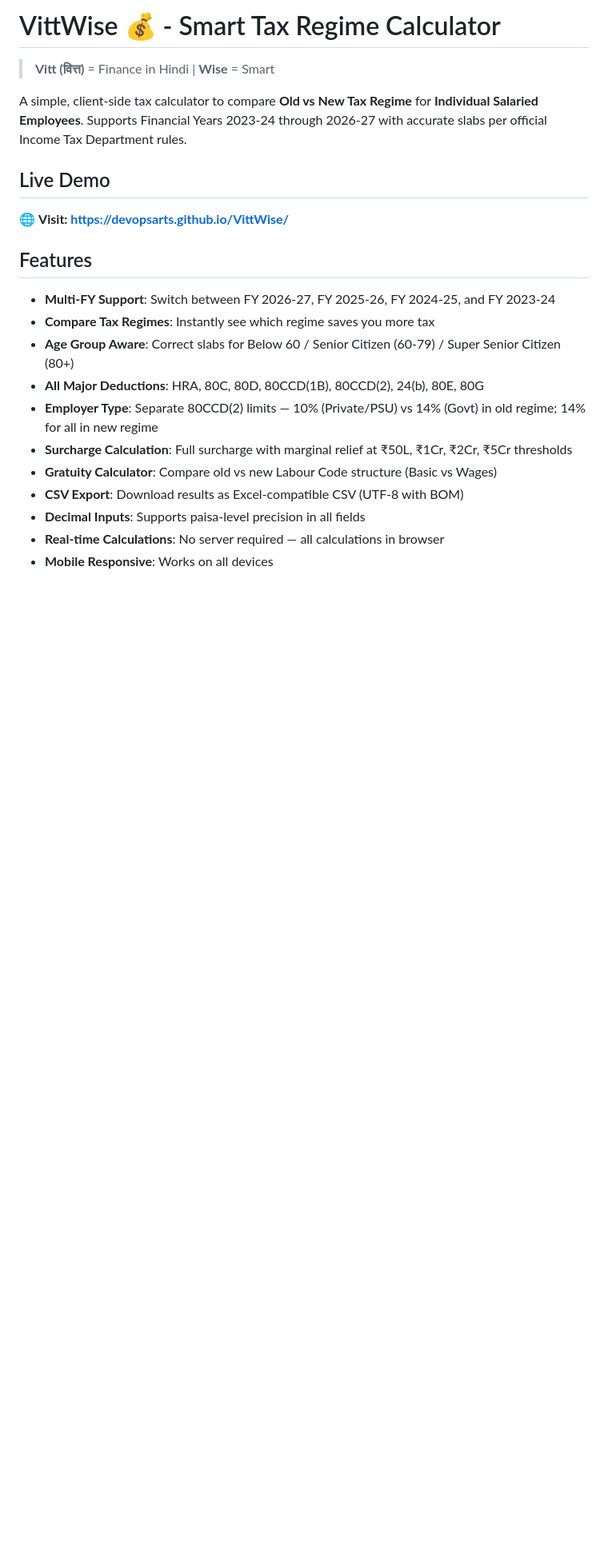
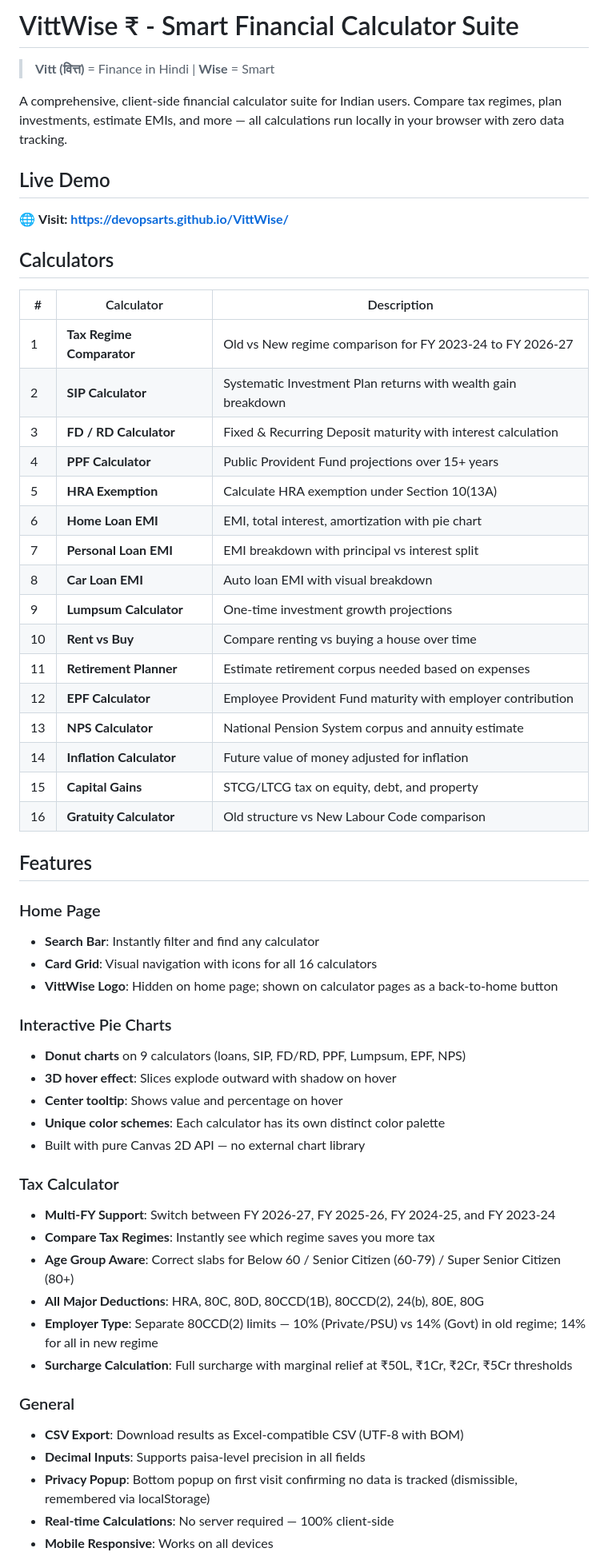
Before and after one commit to DevOpsArts/VittWise, a Markdown page: README.md, the part around one of its changes. Shown at 80% size. Drawn GitHub-style; blank space fills up the shorter version.

Commit message:
Update README with all 16 calculators, pie charts, and home page docs

```diff
--- a/README.md
+++ b/README.md
@@ -1,23 +1,59 @@
-# VittWise 💰 - Smart Tax Regime Calculator
+# VittWise ₹ - Smart Financial Calculator Suite
 
 > **Vitt (वित्त)** = Finance in Hindi | **Wise** = Smart
 
-A simple, client-side tax calculator to compare **Old vs New Tax Regime** for **Individual Salaried Employees**. Supports Financial Years 2023-24 through 2026-27 with accurate slabs per official Income Tax Department rules.
+A comprehensive, client-side financial calculator suite for Indian users. Compare tax regimes, plan investments, estimate EMIs, and more — all calculations run locally in your browser with zero data tracking.
 
 ## Live Demo
 
 🌐 **Visit: https://devopsarts.github.io/VittWise/**
 
+## Calculators
+
+| # | Calculator | Description |
+|---|-----------|-------------|
+| 1 | **Tax Regime Comparator** | Old vs New regime comparison for FY 2023-24 to FY 2026-27 |
+| 2 | **SIP Calculator** | Systematic Investment Plan returns with wealth gain breakdown |
+| 3 | **FD / RD Calculator** | Fixed & Recurring Deposit maturity with interest calculation |
+| 4 | **PPF Calculator** | Public Provident Fund projections over 15+ years |
+| 5 | **HRA Exemption** | Calculate HRA exemption under Section 10(13A) |
+| 6 | **Home Loan EMI** | EMI, total interest, amortization with pie chart |
+| 7 | **Personal Loan EMI** | EMI breakdown with principal vs interest split |
+| 8 | **Car Loan EMI** | Auto loan EMI with visual breakdown |
+| 9 | **Lumpsum Calculator** | One-time investment growth projections |
+| 10 | **Rent vs Buy** | Compare renting vs buying a house over time |
+| 11 | **Retirement Planner** | Estimate retirement corpus needed based on expenses |
+| 12 | **EPF Calculator** | Employee Provident Fund maturity with employer contribution |
+| 13 | **NPS Calculator** | National Pension System corpus and annuity estimate |
+| 14 | **Inflation Calculator** | Future value of money adjusted for inflation |
+| 15 | **Capital Gains** | STCG/LTCG tax on equity, debt, and property |
+| 16 | **Gratuity Calculator** | Old structure vs New Labour Code comparison |
+
 ## Features
 
+### Home Page
+- **Search Bar**: Instantly filter and find any calculator
+- **Card Grid**: Visual navigation with icons for all 16 calculators
+- **VittWise Logo**: Hidden on home page; shown on calculator pages as a back-to-home button
+
+### Interactive Pie Charts
+- **Donut charts** on 9 calculators (loans, SIP, FD/RD, PPF, Lumpsum, EPF, NPS)
+- **3D hover effect**: Slices explode outward with shadow on hover
+- **Center tooltip**: Shows value and percentage on hover
+- **Unique color schemes**: Each calculator has its own distinct color palette
+- Built with pure Canvas 2D API — no external chart library
+
+### Tax Calculator
 - **Multi-FY Support**: Switch between FY 2026-27, FY 2025-26, FY 2024-25, and FY 2023-24
 - **Compare Tax Regimes**: Instantly see which regime saves you more tax
 - **Age Group Aware**: Correct slabs for Below 60 / Senior Citizen (60-79) / Super Senior Citizen (80+)
 - **All Major Deductions**: HRA, 80C, 80D, 80CCD(1B), 80CCD(2), 24(b), 80E, 80G
 - **Employer Type**: Separate 80CCD(2) limits — 10% (Private/PSU) vs 14% (Govt) in old regime; 14% for all in new regime
 - **Surcharge Calculation**: Full surcharge with marginal relief at ₹50L, ₹1Cr, ₹2Cr, ₹5Cr thresholds
-- **Gratuity Calculator**: Compare old vs new Labour Code structure (Basic vs Wages)
+
+### General
 - **CSV Export**: Download results as Excel-compatible CSV (UTF-8 with BOM)
 - **Decimal Inputs**: Supports paisa-level precision in all fields
-- **Real-time Calculations**: No server required — all calculations in browser
+- **Privacy Popup**: Bottom popup on first visit confirming no data is tracked (dismissible, remembered via localStorage)
+- **Real-time Calculations**: No server required — 100% client-side
 - **Mobile Responsive**: Works on all devices
```
Also changed, not shown: other parts of README.md (+3 -4 lines).
